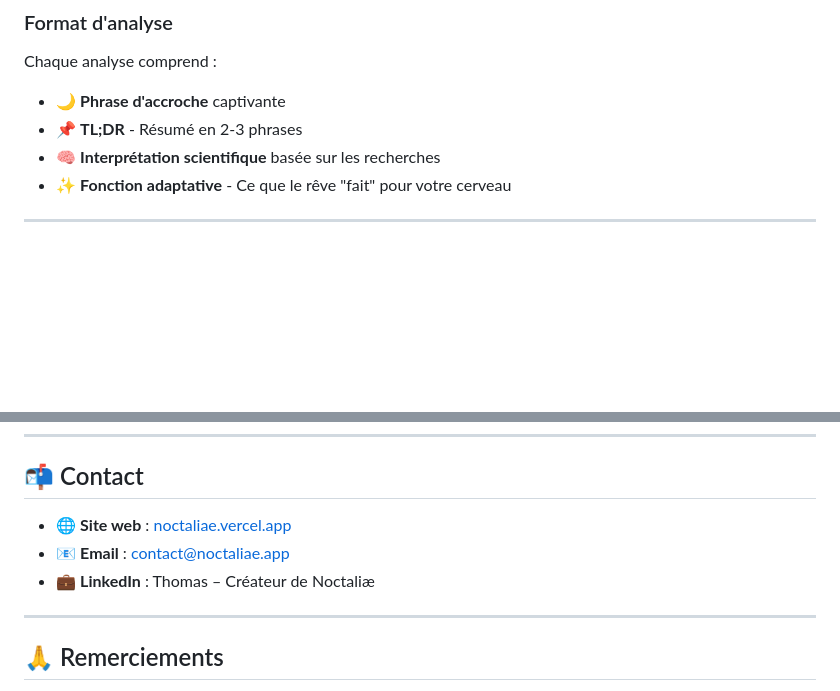
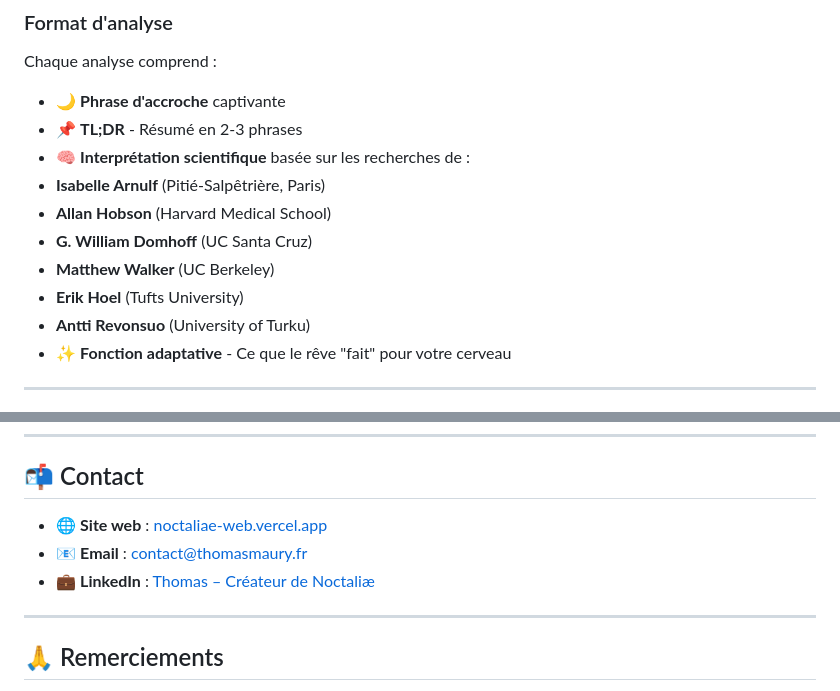
Before and after one commit to tm-ai0/noctaliae-web, a Markdown page: README.md, 2 parts joined by grey strips. GitHub-like rendering; blank space fills up the shorter version.

Commit message:
Revise scientific contributors and contact details
Updated scientific interpretations and contact information.

```diff
--- a/README.md
+++ b/README.md
@@ -50,7 +50,13 @@ Chaque analyse comprend :
 
 - 🌙 **Phrase d'accroche** captivante
 - 📌 **TL;DR** - Résumé en 2-3 phrases
-- 🧠 **Interprétation scientifique** basée sur les recherches
+- 🧠 **Interprétation scientifique** basée sur les recherches de :
+- **Isabelle Arnulf** (Pitié-Salpêtrière, Paris)
+- **Allan Hobson** (Harvard Medical School)
+- **G. William Domhoff** (UC Santa Cruz)
+- **Matthew Walker** (UC Berkeley)
+- **Erik Hoel** (Tufts University)
+- **Antti Revonsuo** (University of Turku)
 - ✨ **Fonction adaptative** - Ce que le rêve "fait" pour votre cerveau
 
 ---
@@ -147,9 +153,9 @@ Voir le fichier [LICENSE](LICENSE) pour plus de détails.
 
 ## 📬 Contact
 
-- 🌐 **Site web** : [noctaliae.vercel.app](https://noctaliae.vercel.app)
-- 📧 **Email** : contact@noctaliae.app
-- 💼 **LinkedIn** : Thomas – Créateur de Noctaliæ
+- 🌐 **Site web** : [noctaliae-web.vercel.app](https://noctaliae-web.vercel.app/)
+- 📧 **Email** : contact@thomasmaury.fr
+- 💼 **LinkedIn** : [Thomas – Créateur de Noctaliæ](https://www.linkedin.com/in/thomasmaury/)
 
 ---
 
```
